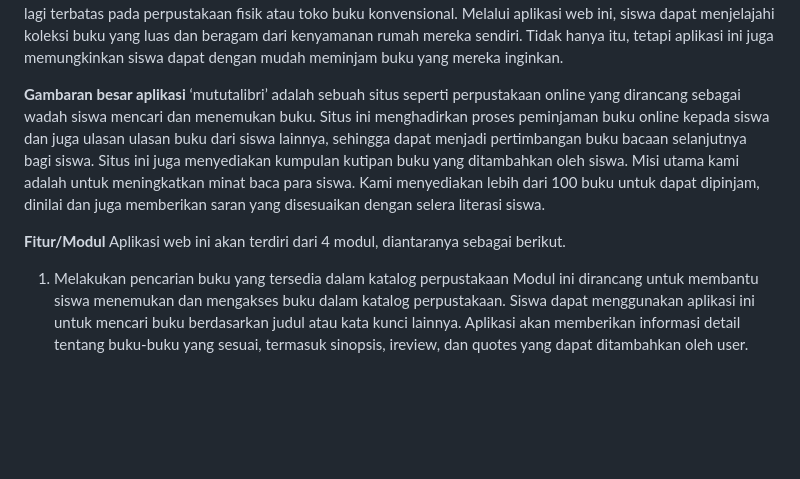
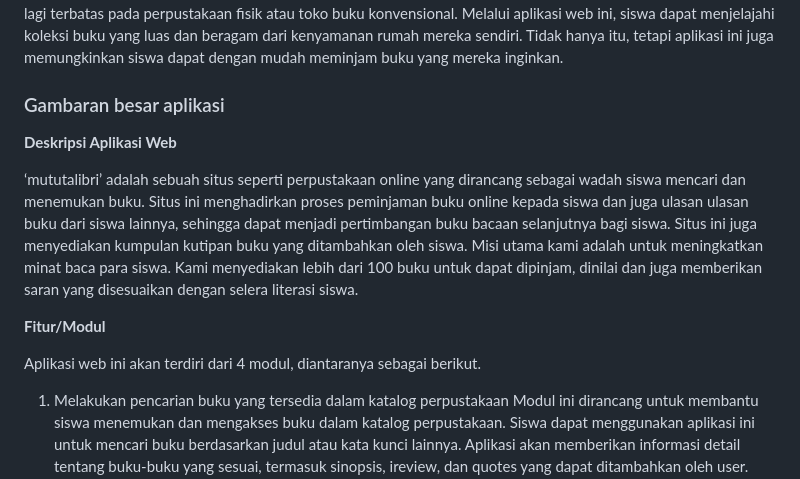
Before and after one commit to mutualibri/ourproject, a Markdown page: README.md, the part around the change printed below. Drawn GitHub-style; blank space fills up the shorter version.

```diff
--- a/README.md
+++ b/README.md
@@ -18,10 +20,15 @@ Perpustakaan memiliki koleksi buku yang sangat luas, namun informasi tentang buk
 
 Solusi untuk berbagai masalah ini mungkin termasuk perbaikan sistem manajemen perpustakaan serta upaya untuk mengumpulkan informasi buku yang lebih lengkap dan relevan.  Dengan menghadirkan aplikasi perpustakaan online, dapat mempermudah siswa memperoleh akses yang lebih baik ke informasi buku. Aplikasi web ini adalah solusi modern yang mengubah cara kita mengakses dan menikmati buku. Dengan kemajuan teknologi, kita tidak lagi terbatas pada perpustakaan fisik atau toko buku konvensional. Melalui aplikasi web ini, siswa dapat menjelajahi koleksi buku yang luas dan beragam dari kenyamanan rumah mereka sendiri. Tidak hanya itu, tetapi aplikasi ini juga memungkinkan siswa dapat dengan mudah meminjam buku yang mereka inginkan.
 
-**Gambaran besar aplikasi**
+### Gambaran besar aplikasi
+
+**Deskripsi Aplikasi Web**
+
+
 ‘mututalibri’ adalah sebuah situs seperti perpustakaan online yang dirancang sebagai wadah siswa mencari dan menemukan buku. Situs ini menghadirkan proses peminjaman buku online kepada siswa dan juga ulasan ulasan buku dari siswa lainnya, sehingga dapat menjadi pertimbangan buku bacaan selanjutnya bagi siswa. Situs ini juga menyediakan kumpulan kutipan buku yang ditambahkan oleh siswa. Misi utama kami adalah untuk meningkatkan minat baca para siswa. Kami menyediakan lebih dari 100 buku untuk dapat dipinjam, dinilai dan juga memberikan saran yang disesuaikan dengan selera literasi siswa.
 
 **Fitur/Modul**
+
 Aplikasi web ini akan terdiri dari 4 modul, diantaranya sebagai berikut.
 1. Melakukan pencarian buku yang tersedia dalam katalog perpustakaan
     Modul ini dirancang untuk membantu siswa menemukan dan mengakses buku dalam katalog perpustakaan. Siswa dapat menggunakan aplikasi ini untuk mencari buku berdasarkan judul atau kata kunci lainnya. Aplikasi akan memberikan informasi detail tentang buku-buku yang sesuai, termasuk sinopsis, ireview, dan quotes yang dapat ditambahkan oleh user. Siswa juga dapat melihat ketersediaan buku tersebut untuk dipinjam.
```
Also changed, not shown: other parts of README.md (+6 -2 lines).
